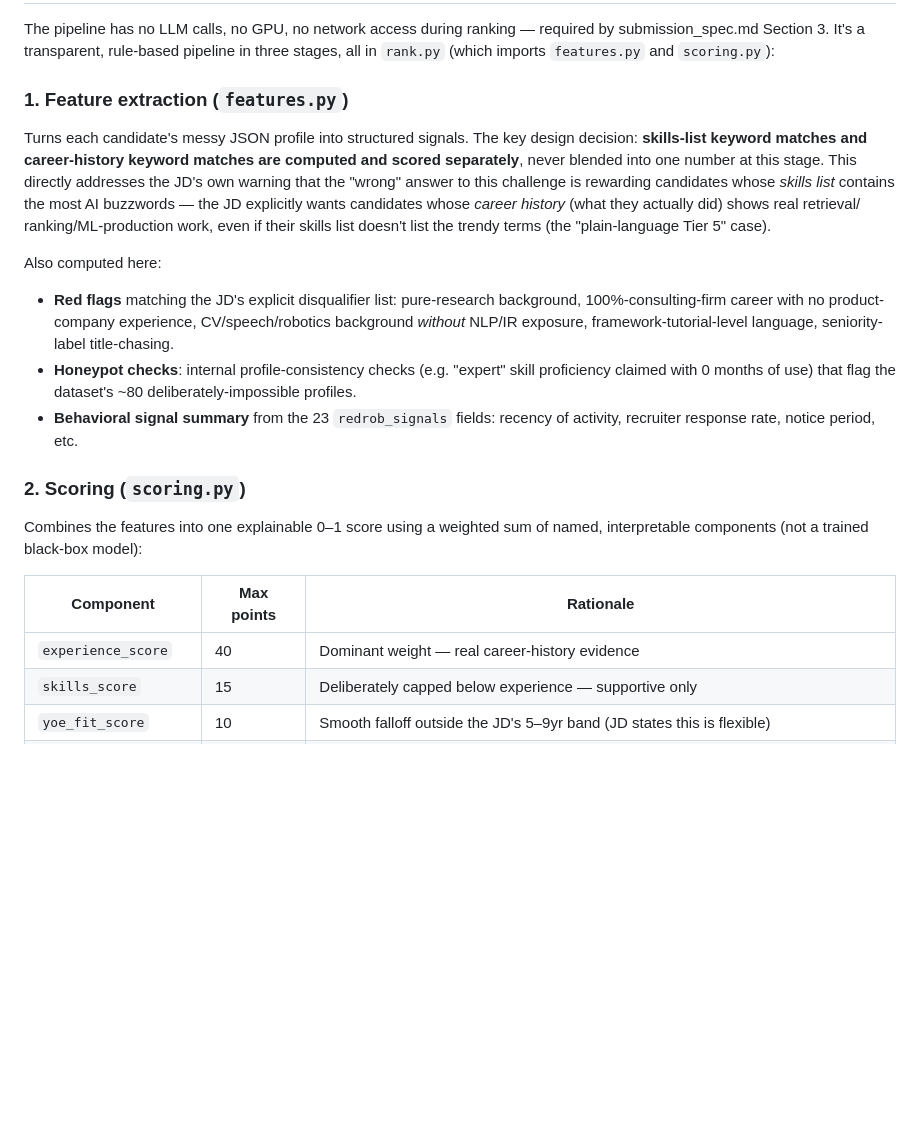
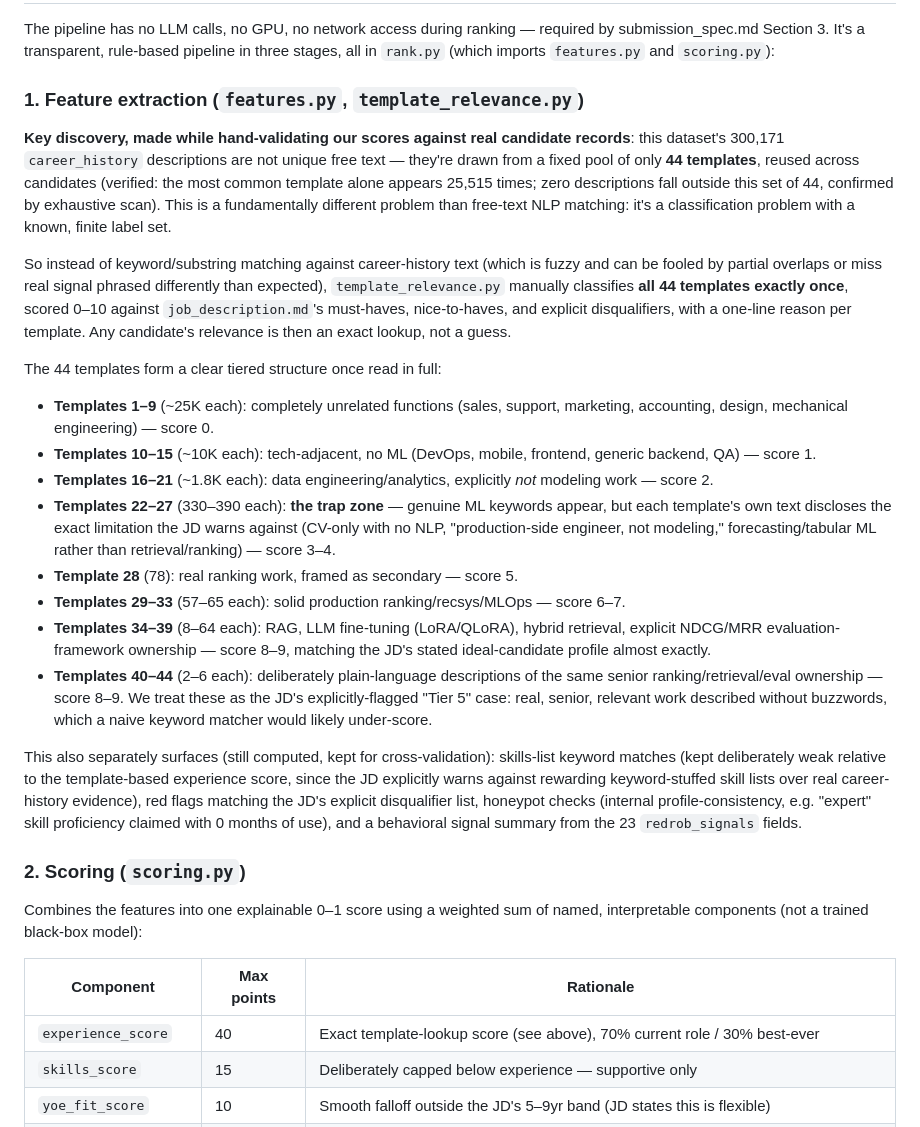
Before and after one commit to tinaaswanii/-redrob-hackathon, a Markdown page: README.md, the part around the change. Rendered like a GitHub page; blank space fills up the shorter version.

Commit message:
Update README to document the 44-template discovery and new scoring design
This is now the centerpiece methodology explanation -- documents the
discovery process (hand-validation surfaced duplicate text -> verified
at full scale -> found exactly 44 unique templates -> hand-classified
each one), the tiered structure we found across the 44 templates, and
how experience_score now uses exact lookup instead of keyword counting.

```diff
--- a/README.md
+++ b/README.md
@@ -43,28 +43,54 @@ required by submission_spec.md Section 3. It's a transparent, rule-based
 pipeline in three stages, all in `rank.py` (which imports `features.py` and
 `scoring.py`):
 
-### 1. Feature extraction (`features.py`)
+### 1. Feature extraction (`features.py`, `template_relevance.py`)
 
-Turns each candidate's messy JSON profile into structured signals. The key
-design decision: **skills-list keyword matches and career-history keyword
-matches are computed and scored separately**, never blended into one number
-at this stage. This directly addresses the JD's own warning that the
-"wrong" answer to this challenge is rewarding candidates whose *skills
-list* contains the most AI buzzwords — the JD explicitly wants candidates
-whose *career history* (what they actually did) shows real retrieval/
-ranking/ML-production work, even if their skills list doesn't list the
-trendy terms (the "plain-language Tier 5" case).
+**Key discovery, made while hand-validating our scores against real candidate
+records**: this dataset's 300,171 `career_history` descriptions are not unique
+free text — they're drawn from a fixed pool of only **44 templates**, reused
+across candidates (verified: the most common template alone appears 25,515
+times; zero descriptions fall outside this set of 44, confirmed by exhaustive
+scan). This is a fundamentally different problem than free-text NLP matching:
+it's a classification problem with a known, finite label set.
 
-Also computed here:
-- **Red flags** matching the JD's explicit disqualifier list: pure-research
-  background, 100%-consulting-firm career with no product-company
-  experience, CV/speech/robotics background *without* NLP/IR exposure,
-  framework-tutorial-level language, seniority-label title-chasing.
-- **Honeypot checks**: internal profile-consistency checks (e.g. "expert"
-  skill proficiency claimed with 0 months of use) that flag the dataset's
-  ~80 deliberately-impossible profiles.
-- **Behavioral signal summary** from the 23 `redrob_signals` fields:
-  recency of activity, recruiter response rate, notice period, etc.
+So instead of keyword/substring matching against career-history text (which is
+fuzzy and can be fooled by partial overlaps or miss real signal phrased
+differently than expected), `template_relevance.py` manually classifies **all
+44 templates exactly once**, scored 0–10 against `job_description.md`'s
+must-haves, nice-to-haves, and explicit disqualifiers, with a one-line reason
+per template. Any candidate's relevance is then an exact lookup, not a guess.
+
+The 44 templates form a clear tiered structure once read in full:
+- **Templates 1–9** (~25K each): completely unrelated functions (sales,
+  support, marketing, accounting, design, mechanical engineering) — score 0.
+- **Templates 10–15** (~10K each): tech-adjacent, no ML (DevOps, mobile,
+  frontend, generic backend, QA) — score 1.
+- **Templates 16–21** (~1.8K each): data engineering/analytics, explicitly
+  *not* modeling work — score 2.
+- **Templates 22–27** (330–390 each): **the trap zone** — genuine ML keywords
+  appear, but each template's own text discloses the exact limitation the JD
+  warns against (CV-only with no NLP, "production-side engineer, not
+  modeling," forecasting/tabular ML rather than retrieval/ranking) — score 3–4.
+- **Template 28** (78): real ranking work, framed as secondary — score 5.
+- **Templates 29–33** (57–65 each): solid production ranking/recsys/MLOps —
+  score 6–7.
+- **Templates 34–39** (8–64 each): RAG, LLM fine-tuning (LoRA/QLoRA), hybrid
+  retrieval, explicit NDCG/MRR evaluation-framework ownership — score 8–9,
+  matching the JD's stated ideal-candidate profile almost exactly.
+- **Templates 40–44** (2–6 each): deliberately plain-language descriptions of
+  the same senior ranking/retrieval/eval ownership — score 8–9. We treat these
+  as the JD's explicitly-flagged "Tier 5" case: real, senior, relevant work
+  described without buzzwords, which a naive keyword matcher would likely
+  under-score.
+
+This also separately surfaces (still computed, kept for cross-validation):
+skills-list keyword matches (kept deliberately weak relative to the
+template-based experience score, since the JD explicitly warns against
+rewarding keyword-stuffed skill lists over real career-history evidence),
+red flags matching the JD's explicit disqualifier list, honeypot checks
+(internal profile-consistency, e.g. "expert" skill proficiency claimed with
+0 months of use), and a behavioral signal summary from the 23
+`redrob_signals` fields.
 
 ### 2. Scoring (`scoring.py`)
 
@@ -73,7 +99,7 @@ of named, interpretable components (not a trained black-box model):
 
 | Component | Max points | Rationale |
 |---|---|---|
-| `experience_score` | 40 | Dominant weight — real career-history evidence |
+| `experience_score` | 40 | Exact template-lookup score (see above), 70% current role / 30% best-ever |
 | `skills_score` | 15 | Deliberately capped below experience — supportive only |
 | `yoe_fit_score` | 10 | Smooth falloff outside the JD's 5–9yr band (JD states this is flexible) |
 | `location_score` | 5 | Pune/Noida preferred, other Tier-1 India cities okay, outside India lowest (no visa sponsorship) |
```
